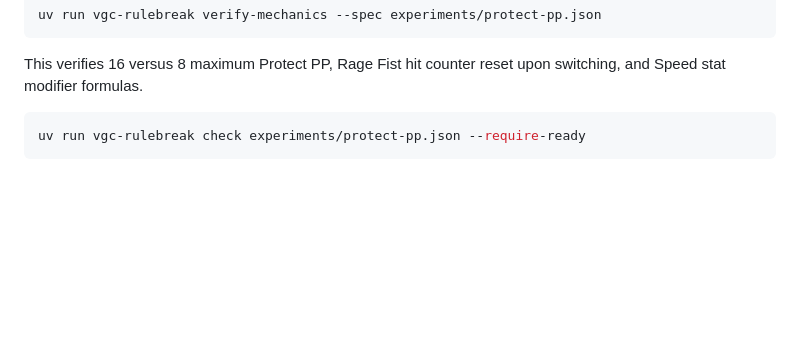
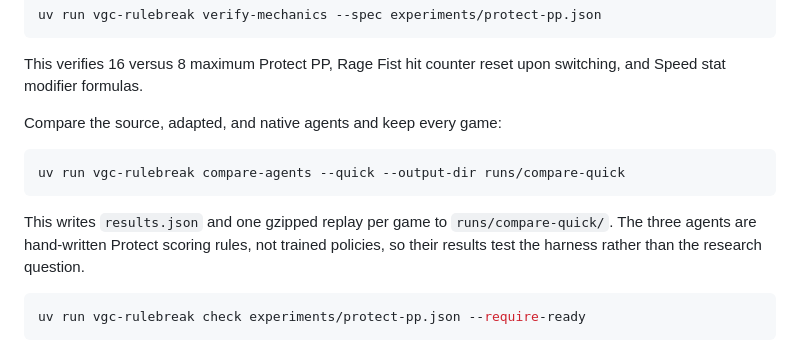
Before and after one commit to Builder106/vgc-rulebreak, a Markdown page: README.md, the part around the change. GitHub-like rendering; blank space fills up the shorter version.

````diff
--- a/README.md
+++ b/README.md
@@ -35,6 +35,14 @@ uv run vgc-rulebreak verify-mechanics --spec experiments/protect-pp.json
 
 This verifies 16 versus 8 maximum Protect PP, Rage Fist hit counter reset upon switching, and Speed stat modifier formulas.
 
+Compare the source, adapted, and native agents and keep every game:
+
+```sh
+uv run vgc-rulebreak compare-agents --quick --output-dir runs/compare-quick
+```
+
+This writes `results.json` and one gzipped replay per game to `runs/compare-quick/`. The three agents are hand-written Protect scoring rules, not trained policies, so their results test the harness rather than the research question.
+
 ```sh
 uv run vgc-rulebreak check experiments/protect-pp.json --require-ready
 ```
````
Also changed, not shown: JOURNAL.md (+6 -0 lines).
